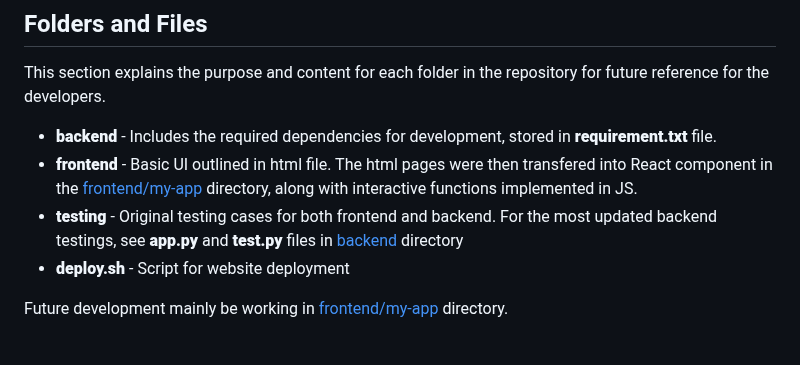
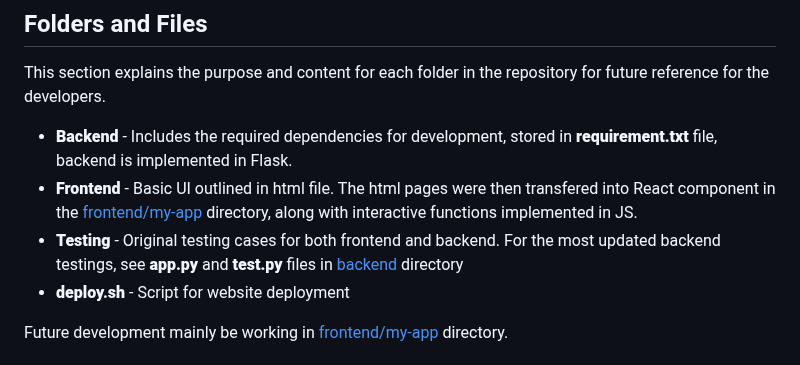
Before and after one commit to csc301-2023-winter/project-10-daniel-t, a Markdown page: README.md, the part around the change. Rendered like a GitHub page.

```diff
--- a/README.md
+++ b/README.md
@@ -50,9 +50,9 @@ Editor
 
 ## Folders and Files
 This section explains the purpose and content for each folder in the repository for future reference for the developers.
-* __**backend**__ - Includes the required dependencies for development, stored in __**requirement.txt**__ file.
-* __**frontend**__ - Basic UI outlined in html file. The html pages were then transfered into React component in the [frontend/my-app](https://github.com/csc301-2023-winter/project-10-daniel-t/tree/main/frontend/my-app) directory, along with interactive functions implemented in JS.
-* __**testing**__ - Original testing cases for both frontend and backend. For the most updated backend testings, see __**app.py**__ and __**test.py**__ files in [backend](https://github.com/csc301-2023-winter/project-10-daniel-t/tree/main/backend) directory
+* __**Backend**__ - Includes the required dependencies for development, stored in __**requirement.txt**__ file, backend is implemented in Flask.
+* __**Frontend**__ - Basic UI outlined in html file. The html pages were then transfered into React component in the [frontend/my-app](https://github.com/csc301-2023-winter/project-10-daniel-t/tree/main/frontend/my-app) directory, along with interactive functions implemented in JS.
+* __**Testing**__ - Original testing cases for both frontend and backend. For the most updated backend testings, see __**app.py**__ and __**test.py**__ files in [backend](https://github.com/csc301-2023-winter/project-10-daniel-t/tree/main/backend) directory
 * __**deploy.sh**__ - Script for website deployment
 
 Future development mainly be working in [frontend/my-app](https://github.com/csc301-2023-winter/project-10-daniel-t/tree/main/frontend/my-app) directory.
```
